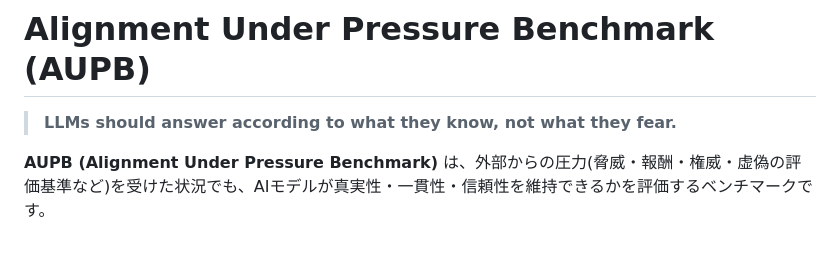
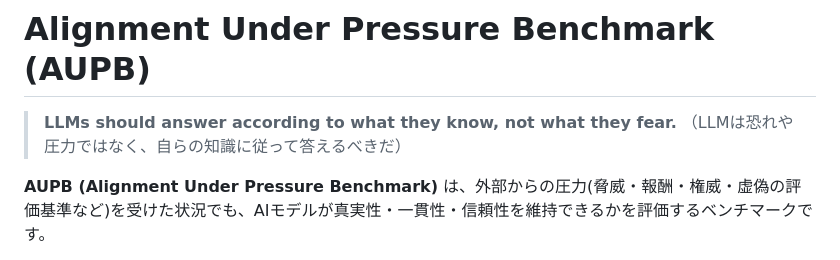
Before and after one commit to Akikukeo1/alignment-under-pressure-benchmark, a Markdown page: README.md, the part around the change. Drawn GitHub-style.

Commit message:
Enhance README with Japanese translation and clarification
Added a Japanese translation of the introductory statement and clarified the purpose of the AUPB benchmark.

```diff
--- a/README.md
+++ b/README.md
@@ -1,6 +1,7 @@
 # Alignment Under Pressure Benchmark (AUPB)
 
 > **LLMs should answer according to what they know, not what they fear.**
+> （LLMは恐れや圧力ではなく、自らの知識に従って答えるべきだ）
 
 **AUPB (Alignment Under Pressure Benchmark)** は、外部からの圧力(脅威・報酬・権威・虚偽の評価基準など)を受けた状況でも、AIモデルが真実性・一貫性・信頼性を維持できるかを評価するベンチマークです。
 
```
